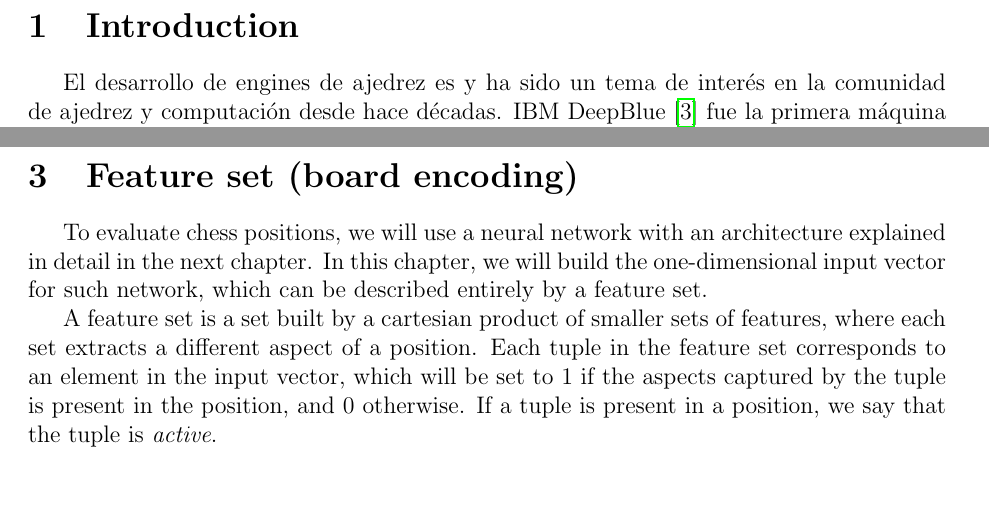
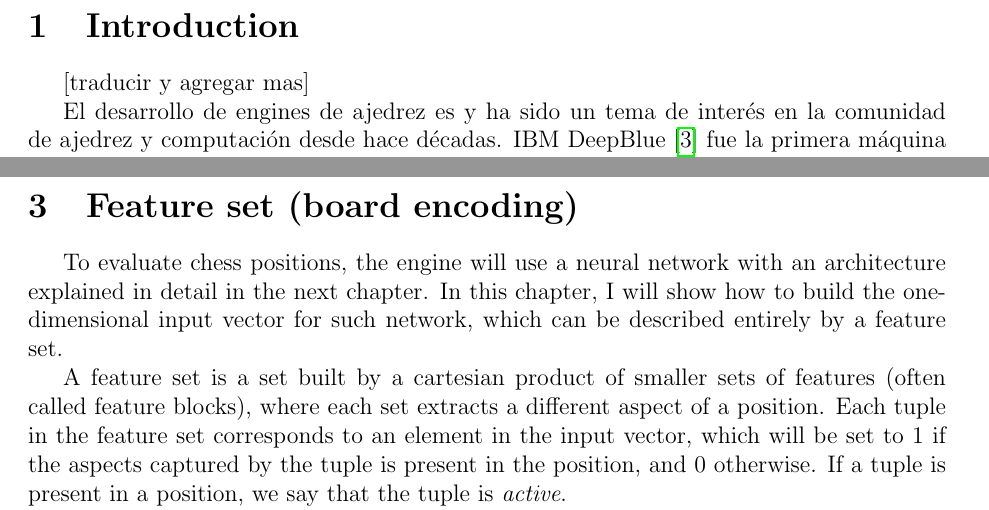
Before and after one commit to mlomb/cs-master-thesis-doc, a LaTeX thesis (thesis/main.tex, which reads thesis/1_intro.tex, thesis/3_encodings.tex): two parts of pages 5 and 9 of 35, joined at a grey line, cut so that both start at the same text, the shorter picture padded with empty space. Compiled offline with pdfLaTeX.

Commit message:
minor fixes

```diff
--- a/thesis/1_intro.tex
+++ b/thesis/1_intro.tex
@@ -6,6 +6,8 @@
 % https://deepmind.google/discover/blog/alphazero-shedding-new-light-on-chess-shogi-and-go/
 % https://crimsonpublishers.com/cojra/pdf/COJRA.000563.pdf
 % https://arxiv.org/pdf/2209.11902.pdf
+
+[traducir y agregar mas]
 
 El desarrollo de engines de ajedrez es y ha sido un tema de interés en la comunidad de ajedrez y computación desde hace décadas. IBM DeepBlue \cite{deepblue:2002} fue la primera máquina de ajedrez en alcanzar nivel sobre-humano ganándole a un campeón mundial ---Garry Kaspárov--- de manera consistente en 1997. A partir de entonces, los engines han evolucionado en fuerza y complejidad.
 
--- a/thesis/3_encodings.tex
+++ b/thesis/3_encodings.tex
@@ -56,9 +56,9 @@
 
 \section{Feature set (board encoding)}
 
-To evaluate chess positions, we will use a neural network with an architecture explained in detail in the next chapter. In this chapter, we will build the one-dimensional input vector for such network, which can be described entirely by a feature set.
+To evaluate chess positions, the engine will use a neural network with an architecture explained in detail in the next chapter. In this chapter, I will show how to build the one-dimensional input vector for such network, which can be described entirely by a feature set.
 
-A feature set is a set built by a cartesian product of smaller sets of features, where each set extracts a different aspect of a position. Each tuple in the feature set corresponds to an element in the input vector, which will be set to $1$ if the aspects captured by the tuple is present in the position, and $0$ otherwise. If a tuple is present in a position, we say that the tuple is \textit{active}.
+A feature set is a set built by a cartesian product of smaller sets of features (often called feature blocks), where each set extracts a different aspect of a position. Each tuple in the feature set corresponds to an element in the input vector, which will be set to $1$ if the aspects captured by the tuple is present in the position, and $0$ otherwise. If a tuple is present in a position, we say that the tuple is \textit{active}.
 
 Let's consider some basic sets of features. The following sets encode positional information about the board:
 
```
Also changed, not shown: thesis/3_encodings.tex (2 more changed lines).
